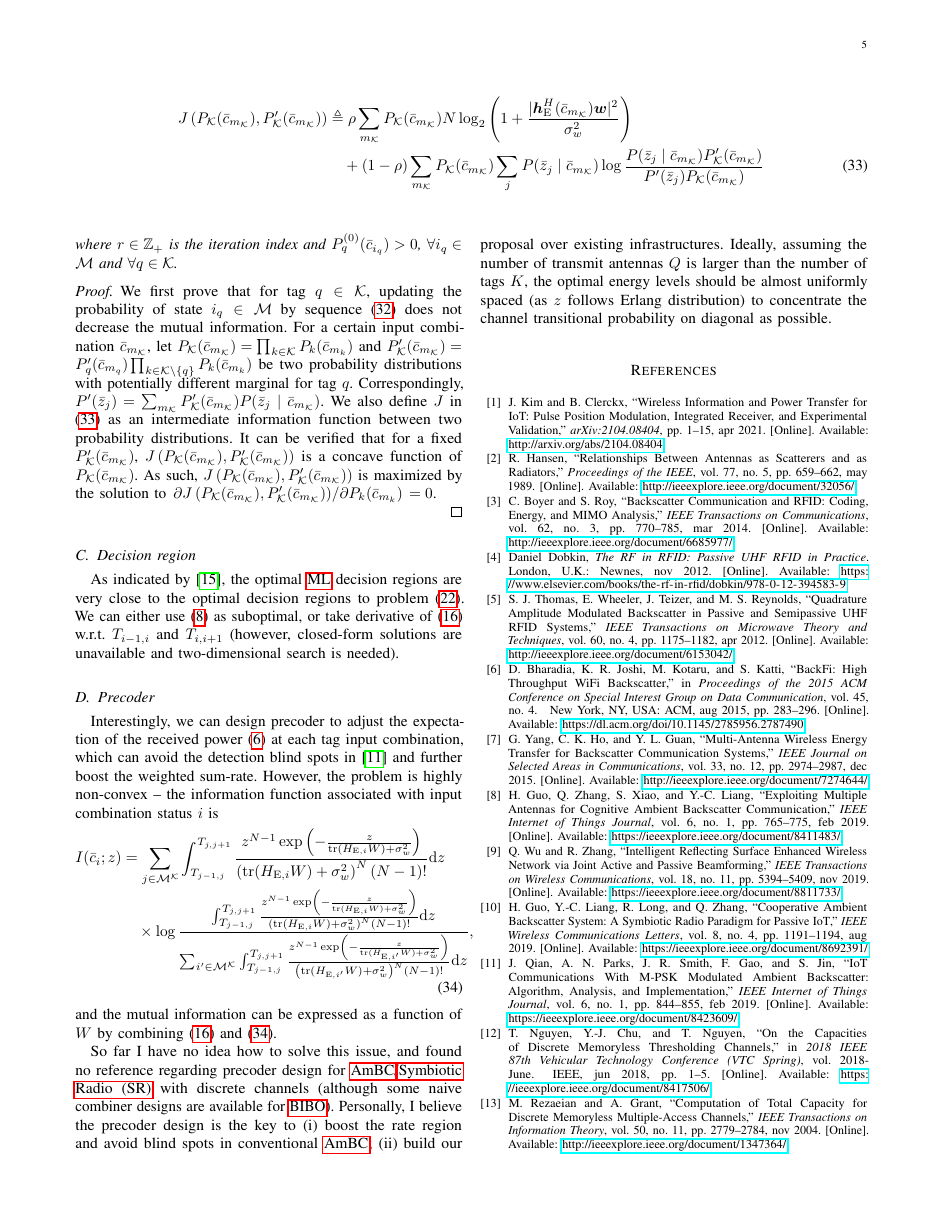
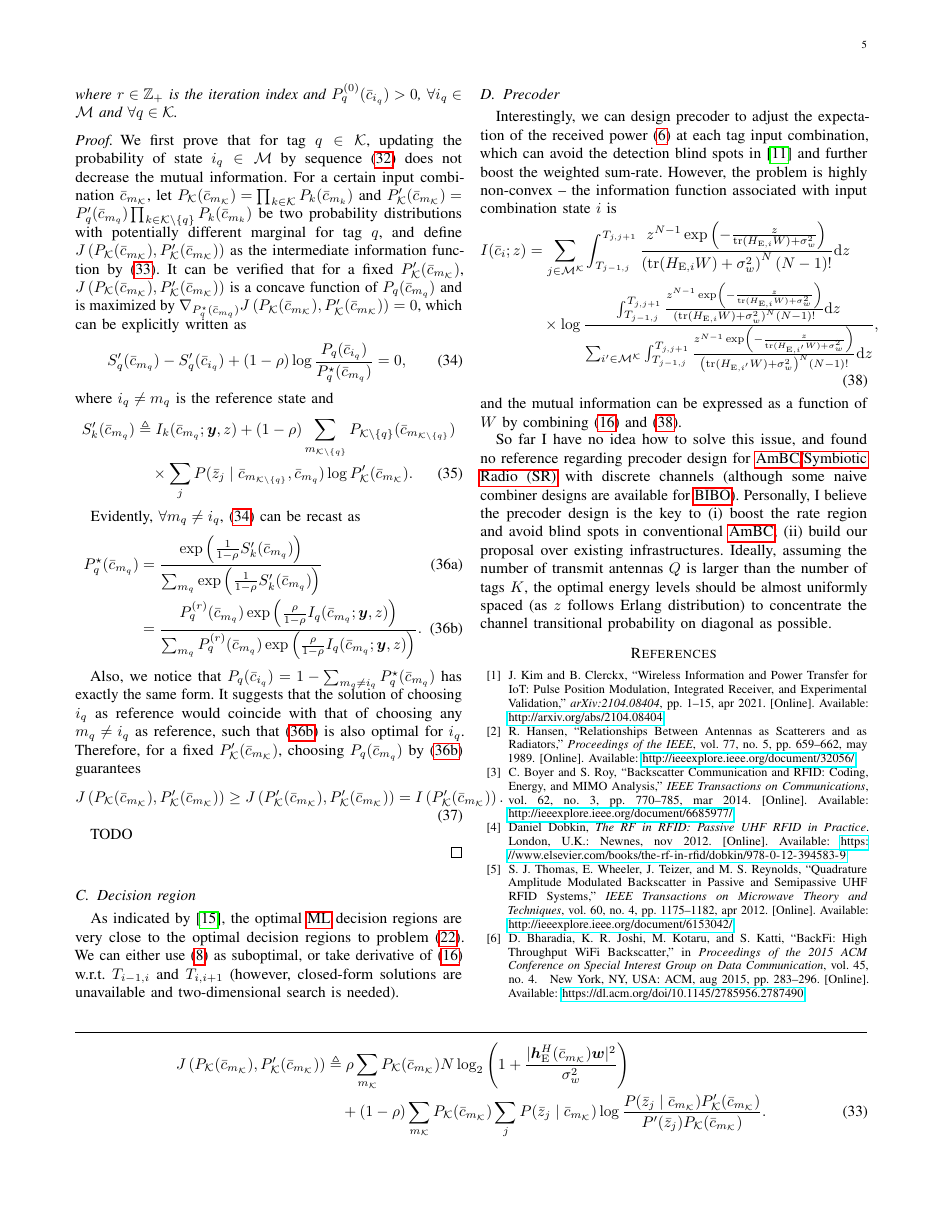
Before and after one commit to snowztail/riscatter-unifying-backscatter-communication-and-reconfigurable-intelligent-surface, a LaTeX paper (main.tex): page 5 of 6. Compiled offline with pdfLaTeX.

Commit message:
:pencil: Add quick one-side proof

```diff
--- a/main.tex
+++ b/main.tex
@@ -504,19 +508,53 @@
 			\end{theorem}
 			\begin{proof}
 				We first prove that for tag $q \in \mathcal{K}$, updating the probability of state $i_q \in \mathcal{M}$ by sequence~\eqref{eq:optimal_distribution} does not decrease the mutual information.
-				For a certain input combination $\bar{c}_{m_{\mathcal{K}}}$, let $P_{\mathcal{K}}(\bar{c}_{m_{\mathcal{K}}}) = \prod_{k \in \mathcal{K}} P_k(\bar{c}_{m_k})$ and $P_{\mathcal{K}}'(\bar{c}_{m_{\mathcal{K}}}) = P_q'(\bar{c}_{m_q}) \prod_{k \in \mathcal{K} \setminus \{q\}} P_k(\bar{c}_{m_k})$ be two probability distributions with potentially different marginal for tag $q$. Correspondingly, $P'(\bar{z}_j) = \sum_{m_{\mathcal{K}}} P_{\mathcal{K}}'(\bar{c}_{m_{\mathcal{K}}}) P(\bar{z}_j \mid \bar{c}_{m_{\mathcal{K}}})$. We also define $J$ in \eqref{eq:intermediate_information_function} as an intermediate information function between two probability distributions. It can be verified that for a fixed $P_{\mathcal{K}}'(\bar{c}_{m_{\mathcal{K}}})$, $J \left( P_{\mathcal{K}}(\bar{c}_{m_{\mathcal{K}}}),P_{\mathcal{K}}'(\bar{c}_{m_{\mathcal{K}}}) \right)$ is a concave function of $P_{\mathcal{K}}(\bar{c}_{m_{\mathcal{K}}})$. As such, $J \left( P_{\mathcal{K}}(\bar{c}_{m_{\mathcal{K}}}),P_{\mathcal{K}}'(\bar{c}_{m_{\mathcal{K}}}) \right)$ is maximized by the solution to $\pdv*{J \left( P_{\mathcal{K}}(\bar{c}_{m_{\mathcal{K}}}),P_{\mathcal{K}}'(\bar{c}_{m_{\mathcal{K}}}) \right)}{P_k(\bar{c}_{m_k})} = 0$.
-				\begin{figure*}
+				For a certain input combination $\bar{c}_{m_{\mathcal{K}}}$, let $P_{\mathcal{K}}(\bar{c}_{m_{\mathcal{K}}}) = \prod_{k \in \mathcal{K}} P_k(\bar{c}_{m_k})$ and $P_{\mathcal{K}}'(\bar{c}_{m_{\mathcal{K}}}) = P_q'(\bar{c}_{m_q}) \prod_{k \in \mathcal{K} \setminus \{q\}} P_k(\bar{c}_{m_k})$ be two probability distributions with potentially different marginal for tag $q$, and define $J \left( P_{\mathcal{K}}(\bar{c}_{m_{\mathcal{K}}}),P_{\mathcal{K}}'(\bar{c}_{m_{\mathcal{K}}}) \right)$ as the intermediate information function by \eqref{eq:intermediate_information_function}.
+				\begin{figure*}[!b]
+					\hrule
 					\begin{align}
 						J \left( P_{\mathcal{K}}(\bar{c}_{m_{\mathcal{K}}}),P_{\mathcal{K}}'(\bar{c}_{m_{\mathcal{K}}}) \right)
 						& \triangleq \rho \sum_{m_{\mathcal{K}}} P_{\mathcal{K}}(\bar{c}_{m_{\mathcal{K}}}) N \log_2 \left(1 + \frac{\lvert \boldsymbol{h}_{\mathrm{E}}^H(\bar{c}_{m_{\mathcal{K}}}) \boldsymbol{w} \rvert^2}{\sigma_w^2}\right)\nonumber\\
-						& \quad + (1 - \rho) \sum_{m_{\mathcal{K}}} P_{\mathcal{K}}(\bar{c}_{m_{\mathcal{K}}}) \sum_j P(\bar{z}_j \mid \bar{c}_{m_{\mathcal{K}}}) \log \frac{P(\bar{z}_j \mid \bar{c}_{m_{\mathcal{K}}}) P_{\mathcal{K}}'(\bar{c}_{m_{\mathcal{K}}})}{P'(\bar{z}_j) P_{\mathcal{K}}(\bar{c}_{m_{\mathcal{K}}})}
+						& \quad + (1 - \rho) \sum_{m_{\mathcal{K}}} P_{\mathcal{K}}(\bar{c}_{m_{\mathcal{K}}}) \sum_j P(\bar{z}_j \mid \bar{c}_{m_{\mathcal{K}}}) \log \frac{P(\bar{z}_j \mid \bar{c}_{m_{\mathcal{K}}}) P_{\mathcal{K}}'(\bar{c}_{m_{\mathcal{K}}})}{P'(\bar{z}_j) P_{\mathcal{K}}(\bar{c}_{m_{\mathcal{K}}})}.
 						\label{eq:intermediate_information_function}
 					\end{align}
 				\end{figure*}
+				It can be verified that for a fixed $P_{\mathcal{K}}'(\bar{c}_{m_{\mathcal{K}}})$, $J \left( P_{\mathcal{K}}(\bar{c}_{m_{\mathcal{K}}}),P_{\mathcal{K}}'(\bar{c}_{m_{\mathcal{K}}}) \right)$ is a concave function of $P_q(\bar{c}_{m_q})$ and is maximized by $\nabla_{P_q^{\star}(\bar{c}_{m_q})} J \left( P_{\mathcal{K}}(\bar{c}_{m_{\mathcal{K}}}),P_{\mathcal{K}}'(\bar{c}_{m_{\mathcal{K}}}) \right) = 0$, which can be explicitly written as
+				\begin{equation}
+					S_q'(\bar{c}_{m_q}) - S_q'(\bar{c}_{i_q}) + (1 - \rho) \log \frac{P_q(\bar{c}_{i_q})}{P_q^{\star}(\bar{c}_{m_q})} = 0,
+					\label{eq:optimal_intermediate_information_condition}
+				\end{equation}
+				where $i_q \ne m_q$ is the reference state and
+				% , and we define $\forall i_q \in \mathcal{M}$ and $\forall q \in \mathcal{K}$
+				\begin{align}
+					S_k'(\bar{c}_{m_q})
+					& \triangleq I_k(\bar{c}_{m_q};\boldsymbol{y},z) + (1 - \rho) \sum_{m_{\mathcal{K} \setminus \{q\}}} P_{\mathcal{K} \setminus \{q\}}(\bar{c}_{m_{\mathcal{K} \setminus \{q\}}})\nonumber\\
+					& \quad \times \sum_j P(\bar{z}_j \mid \bar{c}_{m_{\mathcal{K} \setminus \{q\}}},\bar{c}_{m_q}) \log P_{\mathcal{K}}'(\bar{c}_{m_{\mathcal{K}}}).
+				\end{align}
+
+				Evidently, $\forall m_q \ne i_q$, \eqref{eq:optimal_intermediate_information_condition} can be recast as
+				\begin{subequations}
+					\begin{align}
+						P_q^{\star}(\bar{c}_{m_q})
+						& = \frac{\exp \left( \frac{1}{1 - \rho} S_k'(\bar{c}_{m_q}) \right)}{\sum_{m_q} \exp \left( \frac{1}{1 - \rho} S_k'(\bar{c}_{m_q}) \right)}\\
+						& = \frac{P_q^{(r)}(\bar{c}_{m_q}) \exp \left( \frac{\rho}{1 - \rho} I_q(\bar{c}_{m_q};\boldsymbol{y},z) \right)}{\sum_{m_q} P_q^{(r)}(\bar{c}_{m_q}) \exp \left( \frac{\rho}{1 - \rho} I_q(\bar{c}_{m_q};\boldsymbol{y},z) \right)}.
+						\label{eq:optimal_relative_distribution}
+					\end{align}
+				\end{subequations}
+
+				Also, we notice that $P_q(\bar{c}_{i_q}) = 1 - \sum_{m_q \ne i_q} P_q^{\star}(\bar{c}_{m_q})$ has exactly the same form. It suggests that the solution of choosing $i_q$ as reference would coincide with that of choosing any $m_q \ne i_q$ as reference, such that \eqref{eq:optimal_relative_distribution} is also optimal for $i_q$. Therefore, for a fixed $P_{\mathcal{K}}'(\bar{c}_{m_{\mathcal{K}}})$, choosing $P_q(\bar{c}_{m_q})$ by \eqref{eq:optimal_relative_distribution} guarantees
+				\begin{equation}
+					J \left( P_{\mathcal{K}}(\bar{c}_{m_{\mathcal{K}}}),P_{\mathcal{K}}'(\bar{c}_{m_{\mathcal{K}}}) \right) \ge J \left( P_{\mathcal{K}}'(\bar{c}_{m_{\mathcal{K}}}),P_{\mathcal{K}}'(\bar{c}_{m_{\mathcal{K}}}) \right) = I \left(P_{\mathcal{K}}'(\bar{c}_{m_{\mathcal{K}}}) \right).
+				\end{equation}
+
+				TODO
+				% \begin{equation}
+				% 	P_q^{\star}(\bar{c}_{i_q}) = \frac{P_q^{(r)}(\bar{c}_{i_q}) \exp \left( \frac{\rho}{1 - \rho} I_q(\bar{c}_{i_q};\boldsymbol{y},z) \right)}{\sum_{i_q} P_q^{(r)}(\bar{c}_{i_q}) \exp \left( \frac{\rho}{1 - \rho} I_q(\bar{c}_{i_q};\boldsymbol{y},z) \right)}.
+				% 	\label{eq:optimal_reference_distribution}
+				% \end{equation}
 
 
-
-				% Let $P_{\mathcal{K}}(\bar{c}_{m_{\mathcal{K}}}) = \prod_{k \in \mathcal{K}} P_k(\bar{c}_{m_k})$ and $P_{\mathcal{K}}'(\bar{c}_{m_{\mathcal{K}}}) = P_q'(\bar{c}_{m_q}) \prod_{k \in \mathcal{K} \setminus \{q\}} P_k(\bar{c}_{m_k})$ be two probability distributions associated with input combination $\bar{c}_{m_{\mathcal{K}}}$
+				% of choosing any $i_q$ coincide
+				% Regularization on \eqref{eq:optimal_intermediate_information_condition}
 			\end{proof}
 
 
@@ -596,7 +634,7 @@
 		\end{subsection}
 
 		\begin{subsection}{Precoder}
-			Interestingly, we can design precoder to adjust the expectation of the received power \eqref{eq:receive_variance} at each tag input combination, which can avoid the detection blind spots in \cite{Qian2019} and further boost the weighted sum-rate. However, the problem is highly non-convex -- the information function associated with input combination status $i$ is
+			Interestingly, we can design precoder to adjust the expectation of the received power \eqref{eq:receive_variance} at each tag input combination, which can avoid the detection blind spots in \cite{Qian2019} and further boost the weighted sum-rate. However, the problem is highly non-convex -- the information function associated with input combination state $i$ is
 			\begin{align}
 				I(\bar{c}_i;z)
 				& = \sum_{j \in \mathcal{M^K}} \int_{T_{j-1,j}}^{T_{j,j+1}} \frac{z^{N-1} \exp \left(-\frac{z}{\mathrm{tr}(H_{\mathrm{E},i} W) + \sigma_w^2}\right)}{\left(\mathrm{tr}(H_{\mathrm{E},i} W) + \sigma_w^2\right)^N (N-1)!} \dd z\nonumber\\
```
Also changed, not shown: main.pdf, main.tex (38 more changed lines).
